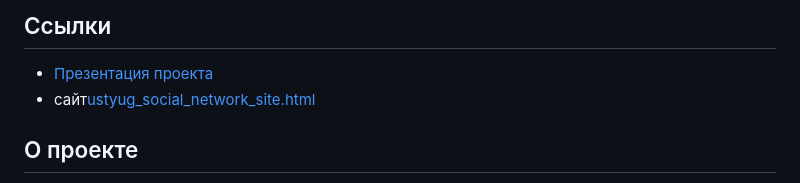
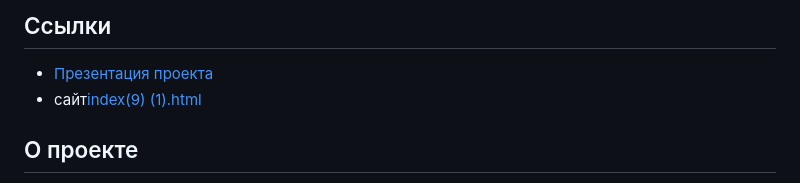
Before and after one commit to taeAnastasia/-, a Markdown page: README.md, the part around the change. GitHub-like rendering.

Commit message:
Update link to project website in README

```diff
--- a/README.md
+++ b/README.md
@@ -6,7 +6,7 @@
 ## Ссылки
 
 * [Презентация проекта](https://docs.google.com/presentation/d/1vdICbjQ_nA2VWHIZ0_t3d4hMd4S5fuSFiXsIHD_5WIY/edit?usp=sharing)
-* сайт[ustyug_social_network_site.html](https://taeanastasia.github.io/-/)
+* сайт[index(9) (1).html](https://taeanastasia.github.io/-/)
 ## О проекте
 
 Проект посвящен реконструкции социальной сети участников судебных дел в Устюге Великом первой половины XVII века. В центре исследования находятся мирские челобитные и связанные с ними документы. Особое внимание уделяется Савве Иванову сыну Пинегину. Через его дела можно проследить связи между посадскими людьми, выборными должностными лицами, монастырскими представителями, приказными структурами и кредиторами.
```
